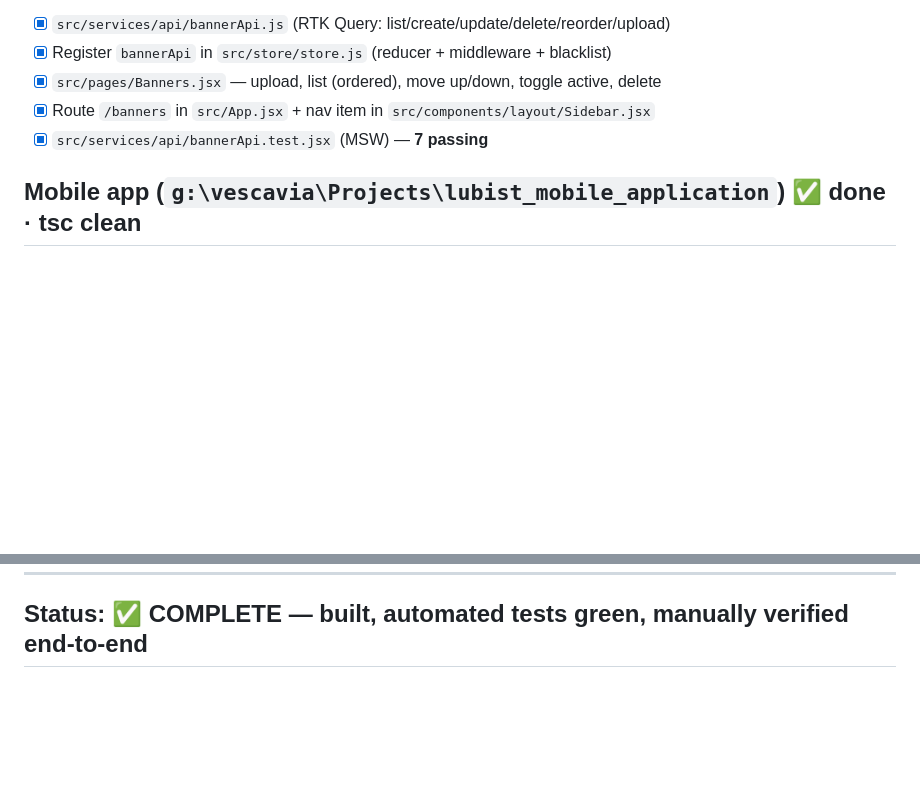
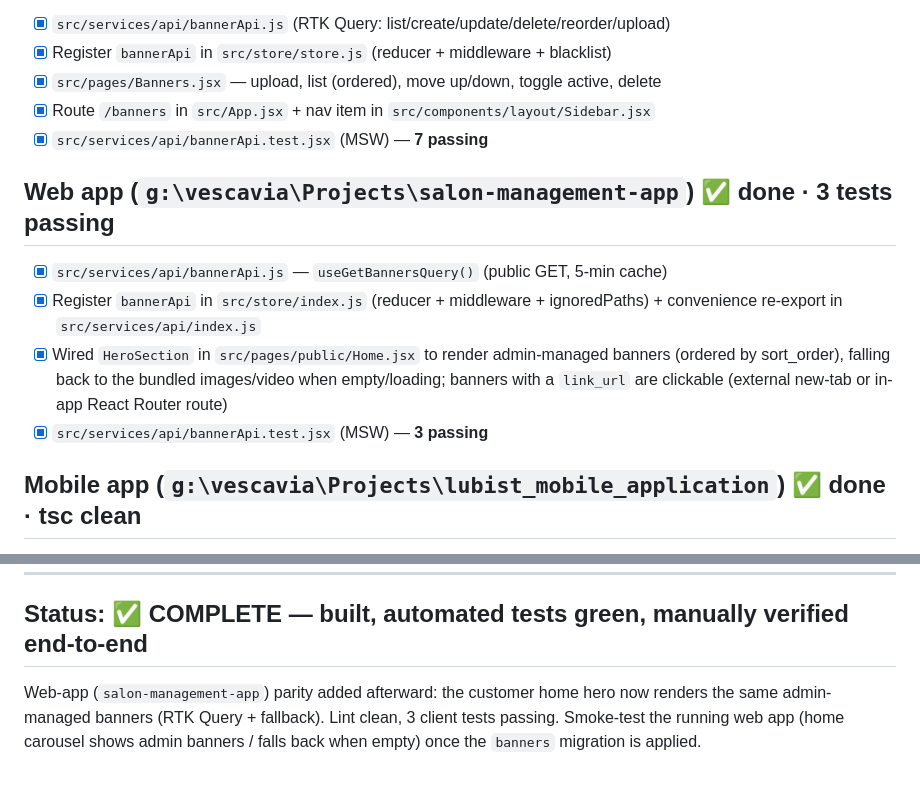
Before and after one commit to ve-sca-via/salon-backend, a Markdown page: docs/BANNER_FEATURE_TRACKER.md, 2 parts joined by grey strips. Rendered like a GitHub page; blank space fills up the shorter version.

Commit message:
modified banner feature doc

```diff
--- a/docs/BANNER_FEATURE_TRACKER.md
+++ b/docs/BANNER_FEATURE_TRACKER.md
@@ -43,6 +43,17 @@ product images render in the storefront, banners do too. No new storage service.
 - [x] Route `/banners` in `src/App.jsx` + nav item in `src/components/layout/Sidebar.jsx`
 - [x] `src/services/api/bannerApi.test.jsx` (MSW) — **7 passing**
 
+## Web app (`g:\vescavia\Projects\salon-management-app`)  ✅ done · 3 tests passing
+
+- [x] `src/services/api/bannerApi.js` — `useGetBannersQuery()` (public GET, 5-min cache)
+- [x] Register `bannerApi` in `src/store/index.js` (reducer + middleware + ignoredPaths)
+      + convenience re-export in `src/services/api/index.js`
+- [x] Wired `HeroSection` in `src/pages/public/Home.jsx` to render admin-managed
+      banners (ordered by sort_order), falling back to the bundled images/video
+      when empty/loading; banners with a `link_url` are clickable (external new-tab
+      or in-app React Router route)
+- [x] `src/services/api/bannerApi.test.jsx` (MSW) — **3 passing**
+
 ## Mobile app (`g:\vescavia\Projects\lubist_mobile_application`)  ✅ done · tsc clean
 
 - [x] `src/services/api/hooks/useBannersAPI.ts` — `useBanners()` (public GET)
@@ -69,3 +80,8 @@ before manual testing, or the API will 500 on a missing table.
 ---
 
 ## Status: ✅ COMPLETE — built, automated tests green, manually verified end-to-end
+
+Web-app (`salon-management-app`) parity added afterward: the customer home hero now
+renders the same admin-managed banners (RTK Query + fallback). Lint clean, 3 client
+tests passing. Smoke-test the running web app (home carousel shows admin banners /
+falls back when empty) once the `banners` migration is applied.
```
Also changed, not shown: docs/BANNER_API.md (+21 -13 lines).
